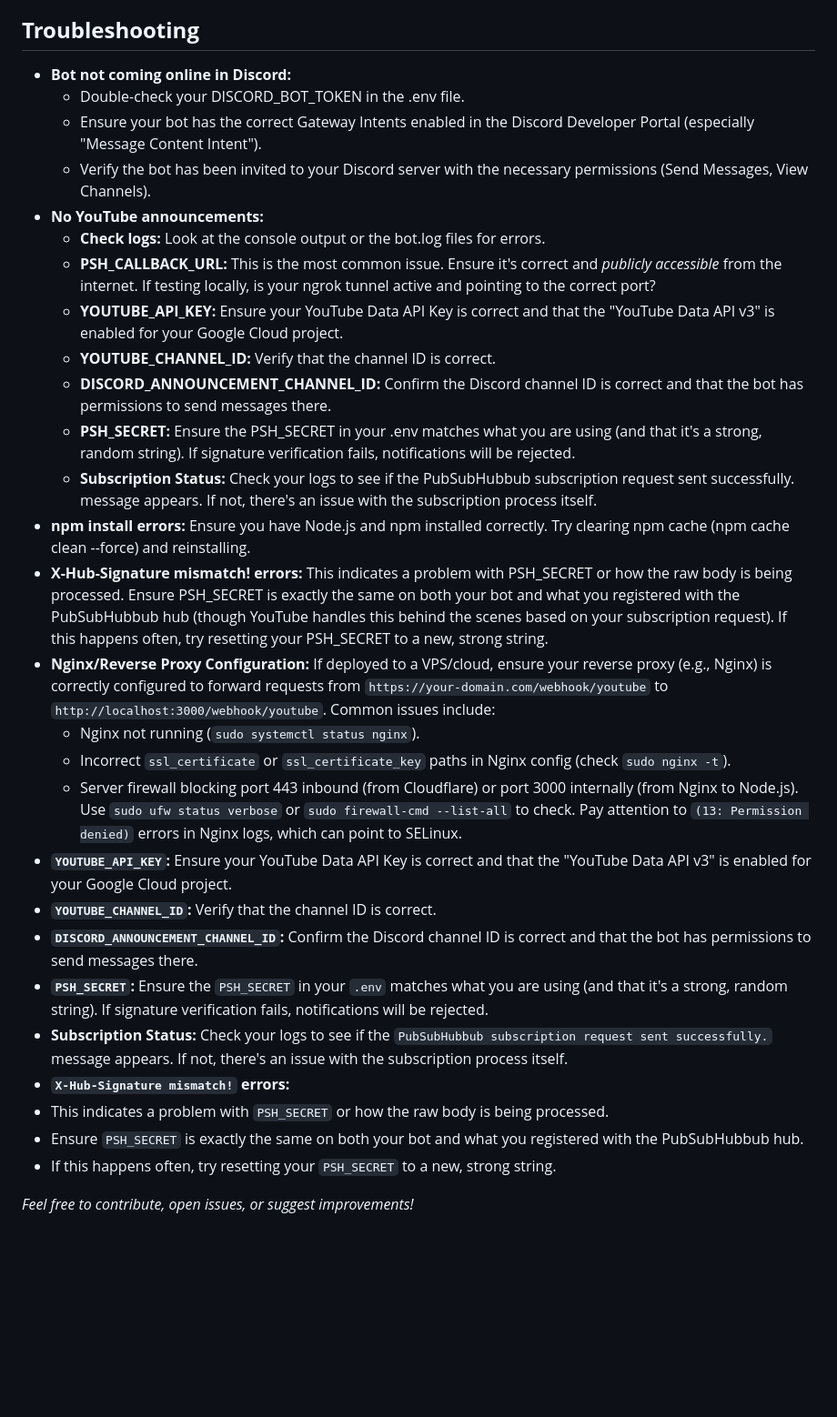
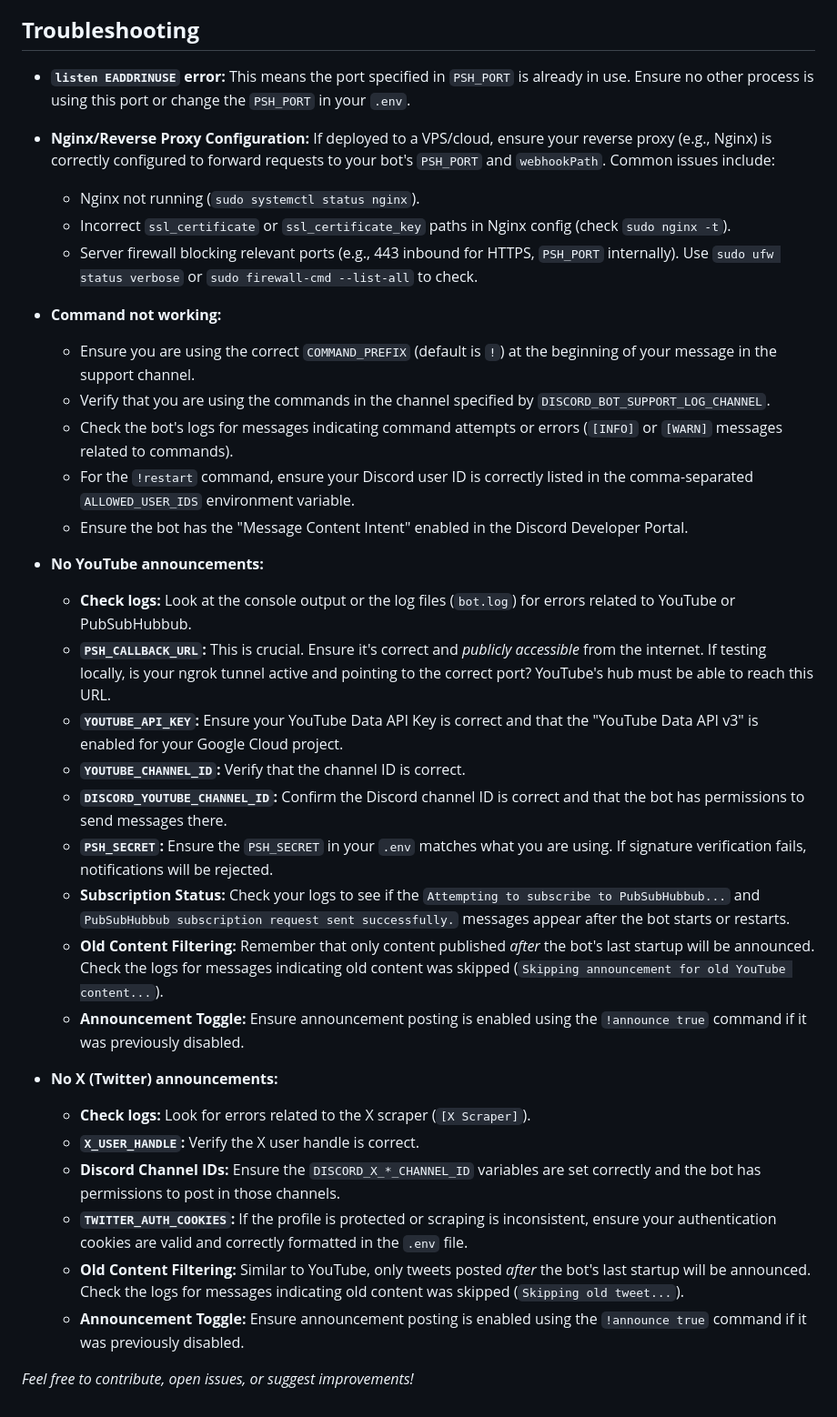
Before and after one commit to KUSH42/discord-youtube-bot, a Markdown page: README.md, the part around the change printed below. Shown: that part at 91% size. Drawn GitHub-style; blank space fills up the shorter version.

```diff
--- a/README.md
+++ b/README.md
@@ -131,33 +160,36 @@ The bot will log messages to your console and also create log files (e.g., bot.l
 
 ## **Troubleshooting**
 
-* **Bot not coming online in Discord:**
-  * Double-check your DISCORD_BOT_TOKEN in the .env file.
-  * Ensure your bot has the correct Gateway Intents enabled in the Discord Developer Portal (especially "Message Content Intent").
-  * Verify the bot has been invited to your Discord server with the necessary permissions (Send Messages, View Channels).
-* **No YouTube announcements:**
-  * **Check logs:** Look at the console output or the bot.log files for errors.
-  * **PSH_CALLBACK_URL:** This is the most common issue. Ensure it's correct and *publicly accessible* from the internet. If testing locally, is your ngrok tunnel active and pointing to the correct port?
-  * **YOUTUBE_API_KEY:** Ensure your YouTube Data API Key is correct and that the "YouTube Data API v3" is enabled for your Google Cloud project.
-  * **YOUTUBE_CHANNEL_ID:** Verify that the channel ID is correct.
-  * **DISCORD_ANNOUNCEMENT_CHANNEL_ID:** Confirm the Discord channel ID is correct and that the bot has permissions to send messages there.
-  * **PSH_SECRET:** Ensure the PSH_SECRET in your .env matches what you are using (and that it's a strong, random string). If signature verification fails, notifications will be rejected.
-  * **Subscription Status:** Check your logs to see if the PubSubHubbub subscription request sent successfully. message appears. If not, there's an issue with the subscription process itself.
-* **npm install errors:** Ensure you have Node.js and npm installed correctly. Try clearing npm cache (npm cache clean --force) and reinstalling.
-* **X-Hub-Signature mismatch! errors:** This indicates a problem with PSH_SECRET or how the raw body is being processed. Ensure PSH_SECRET is exactly the same on both your bot and what you registered with the PubSubHubbub hub (though YouTube handles this behind the scenes based on your subscription request). If this happens often, try resetting your PSH_SECRET to a new, strong string.
-*   **Nginx/Reverse Proxy Configuration:** If deployed to a VPS/cloud, ensure your reverse proxy (e.g., Nginx) is correctly configured to forward requests from `https://your-domain.com/webhook/youtube` to `http://localhost:3000/webhook/youtube`. Common issues include:
-       *   Nginx not running (`sudo systemctl status nginx`).
-       *   Incorrect `ssl_certificate` or `ssl_certificate_key` paths in Nginx config (check `sudo nginx -t`).
-       *   Server firewall blocking port 443 inbound (from Cloudflare) or port 3000 internally (from Nginx to Node.js). Use `sudo ufw status verbose` or `sudo firewall-cmd --list-all` to check. Pay attention to `(13: Permission denied)` errors in Nginx logs, which can point to SELinux.
-*   **`YOUTUBE_API_KEY`:** Ensure your YouTube Data API Key is correct and that the "YouTube Data API v3" is enabled for your Google Cloud project.
-*   **`YOUTUBE_CHANNEL_ID`:** Verify that the channel ID is correct.
-*   **`DISCORD_ANNOUNCEMENT_CHANNEL_ID`:** Confirm the Discord channel ID is correct and that the bot has permissions to send messages there.
-*   **`PSH_SECRET`:** Ensure the `PSH_SECRET` in your `.env` matches what you are using (and that it's a strong, random string). If signature verification fails, notifications will be rejected.
-*   **Subscription Status:** Check your logs to see if the `PubSubHubbub subscription request sent successfully.` message appears. If not, there's an issue with the subscription process itself.
-*   **`X-Hub-Signature mismatch!` errors:**
-*   This indicates a problem with `PSH_SECRET` or how the raw body is being processed.
-*   Ensure `PSH_SECRET` is exactly the same on both your bot and what you registered with the PubSubHubbub hub.
-*   If this happens often, try resetting your `PSH_SECRET` to a new, strong string.
+*   **`listen EADDRINUSE` error:** This means the port specified in `PSH_PORT` is already in use. Ensure no other process is using this port or change the `PSH_PORT` in your `.env`.
+*   **Nginx/Reverse Proxy Configuration:** If deployed to a VPS/cloud, ensure your reverse proxy (e.g., Nginx) is correctly configured to forward requests to your bot's `PSH_PORT` and `webhookPath`. Common issues include:
+    *   Nginx not running (`sudo systemctl status nginx`).
+    *   Incorrect `ssl_certificate` or `ssl_certificate_key` paths in Nginx config (check `sudo nginx -t`).
+    *   Server firewall blocking relevant ports (e.g., 443 inbound for HTTPS, `PSH_PORT` internally). Use `sudo ufw status verbose` or `sudo firewall-cmd --list-all` to check.
+*   **Command not working:**
+    *   Ensure you are using the correct `COMMAND_PREFIX` (default is `!`) at the beginning of your message in the support channel.
+    *   Verify that you are using the commands in the channel specified by `DISCORD_BOT_SUPPORT_LOG_CHANNEL`.
+    *   Check the bot's logs for messages indicating command attempts or errors (`[INFO]` or `[WARN]` messages related to commands).
+    *   For the `!restart` command, ensure your Discord user ID is correctly listed in the comma-separated `ALLOWED_USER_IDS` environment variable.
+    *   Ensure the bot has the "Message Content Intent" enabled in the Discord Developer Portal.
+
+*   **No YouTube announcements:**
+    *   **Check logs:** Look at the console output or the log files (`bot.log`) for errors related to YouTube or PubSubHubbub.
+    *   **`PSH_CALLBACK_URL`:** This is crucial. Ensure it's correct and *publicly accessible* from the internet. If testing locally, is your ngrok tunnel active and pointing to the correct port? YouTube's hub must be able to reach this URL.
+    *   **`YOUTUBE_API_KEY`:** Ensure your YouTube Data API Key is correct and that the "YouTube Data API v3" is enabled for your Google Cloud project.
+    *   **`YOUTUBE_CHANNEL_ID`:** Verify that the channel ID is correct.
+    *   **`DISCORD_YOUTUBE_CHANNEL_ID`:** Confirm the Discord channel ID is correct and that the bot has permissions to send messages there.
+    *   **`PSH_SECRET`:** Ensure the `PSH_SECRET` in your `.env` matches what you are using. If signature verification fails, notifications will be rejected.
+    *   **Subscription Status:** Check your logs to see if the `Attempting to subscribe to PubSubHubbub...` and `PubSubHubbub subscription request sent successfully.` messages appear after the bot starts or restarts.
+    *   **Old Content Filtering:** Remember that only content published *after* the bot's last startup will be announced. Check the logs for messages indicating old content was skipped (`Skipping announcement for old YouTube content...`).
+    *   **Announcement Toggle:** Ensure announcement posting is enabled using the `!announce true` command if it was previously disabled.
+
+*   **No X (Twitter) announcements:**
+    *   **Check logs:** Look for errors related to the X scraper (`[X Scraper]`).
+    *   **`X_USER_HANDLE`:** Verify the X user handle is correct.
+    *   **Discord Channel IDs:** Ensure the `DISCORD_X_*_CHANNEL_ID` variables are set correctly and the bot has permissions to post in those channels.
+    *   **`TWITTER_AUTH_COOKIES`:** If the profile is protected or scraping is inconsistent, ensure your authentication cookies are valid and correctly formatted in the `.env` file.
+    *   **Old Content Filtering:** Similar to YouTube, only tweets posted *after* the bot's last startup will be announced. Check the logs for messages indicating old content was skipped (`Skipping old tweet...`).
+    *   **Announcement Toggle:** Ensure announcement posting is enabled using the `!announce true` command if it was previously disabled.
 
 
 *Feel free to contribute, open issues, or suggest improvements!*
```
Also changed, not shown: other parts of README.md (+131 -102 lines).
